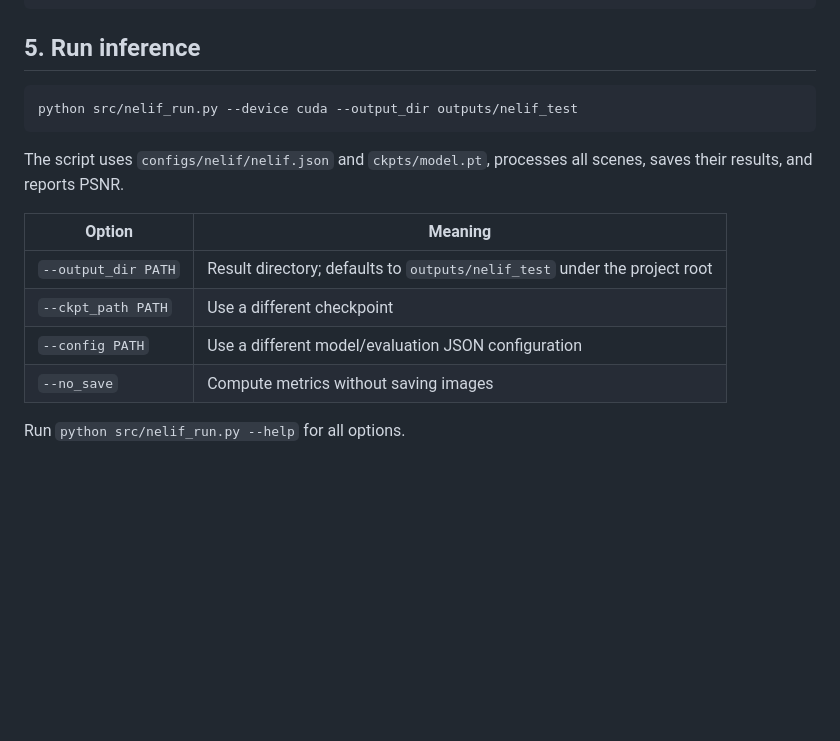
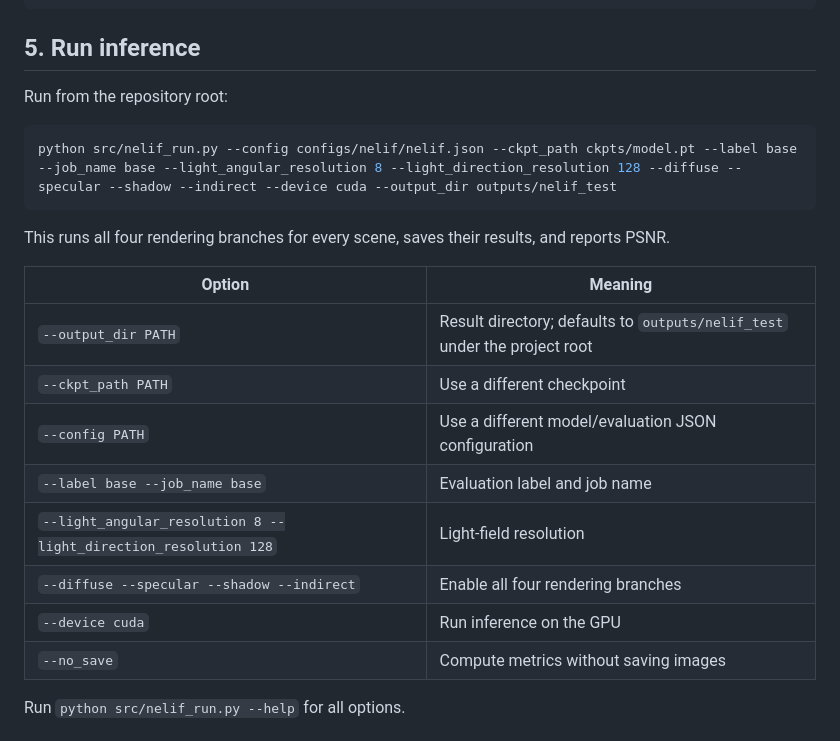
Before and after one commit to GensokyoLover/NeLiF-Neural-Lighting-Function-Generation-for-Indoor-Rendering, a Markdown page: README.md, the part around the change. GitHub-like rendering; blank space fills up the shorter version.

````diff
--- a/README.md
+++ b/README.md
@@ -82,17 +82,23 @@ NeLiF-Neural-Lighting-Function-Generation-for-Indoor-Rendering/
 
 ## 5. Run inference
 
+Run from the repository root:
+
 ```bash
-python src/nelif_run.py --device cuda --output_dir outputs/nelif_test
+python src/nelif_run.py --config configs/nelif/nelif.json --ckpt_path ckpts/model.pt --label base --job_name base --light_angular_resolution 8 --light_direction_resolution 128 --diffuse --specular --shadow --indirect --device cuda --output_dir outputs/nelif_test
 ```
 
-The script uses `configs/nelif/nelif.json` and `ckpts/model.pt`, processes all scenes, saves their results, and reports PSNR.
+This runs all four rendering branches for every scene, saves their results, and reports PSNR.
 
 | Option | Meaning |
 | --- | --- |
 | `--output_dir PATH` | Result directory; defaults to `outputs/nelif_test` under the project root |
 | `--ckpt_path PATH` | Use a different checkpoint |
 | `--config PATH` | Use a different model/evaluation JSON configuration |
+| `--label base --job_name base` | Evaluation label and job name |
+| `--light_angular_resolution 8 --light_direction_resolution 128` | Light-field resolution |
+| `--diffuse --specular --shadow --indirect` | Enable all four rendering branches |
+| `--device cuda` | Run inference on the GPU |
 | `--no_save` | Compute metrics without saving images |
 
 Run `python src/nelif_run.py --help` for all options.
````
Also changed, not shown: docs/index.md (+2 -2 lines).
